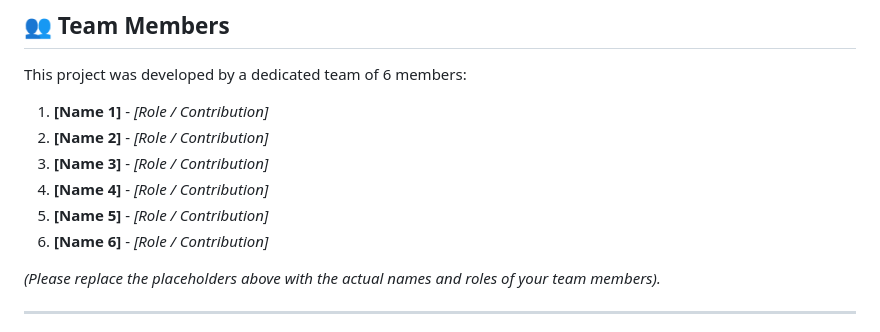
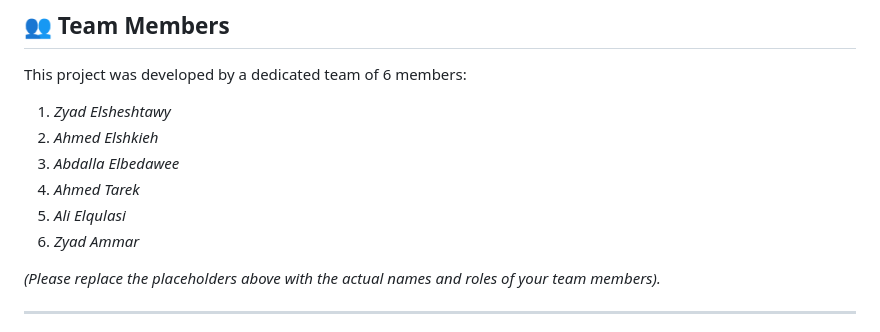
Before and after one commit to zyadmohamed88/FYNZA-Web-Application, a Markdown page: README.md, the part around the change. Drawn GitHub-style.

```diff
--- a/README.md
+++ b/README.md
@@ -87,12 +87,12 @@ python app.py
 
 This project was developed by a dedicated team of 6 members:
 
-1. **[Name 1]** - *[Role / Contribution]*
-2. **[Name 2]** - *[Role / Contribution]*
-3. **[Name 3]** - *[Role / Contribution]*
-4. **[Name 4]** - *[Role / Contribution]*
-5. **[Name 5]** - *[Role / Contribution]*
-6. **[Name 6]** - *[Role / Contribution]*
+1. *Zyad Elsheshtawy*
+2. *Ahmed Elshkieh*
+3. *Abdalla Elbedawee*
+4. *Ahmed Tarek*
+5. *Ali Elqulasi*
+6. *Zyad Ammar*
 
 *(Please replace the placeholders above with the actual names and roles of your team members).*
 
```
